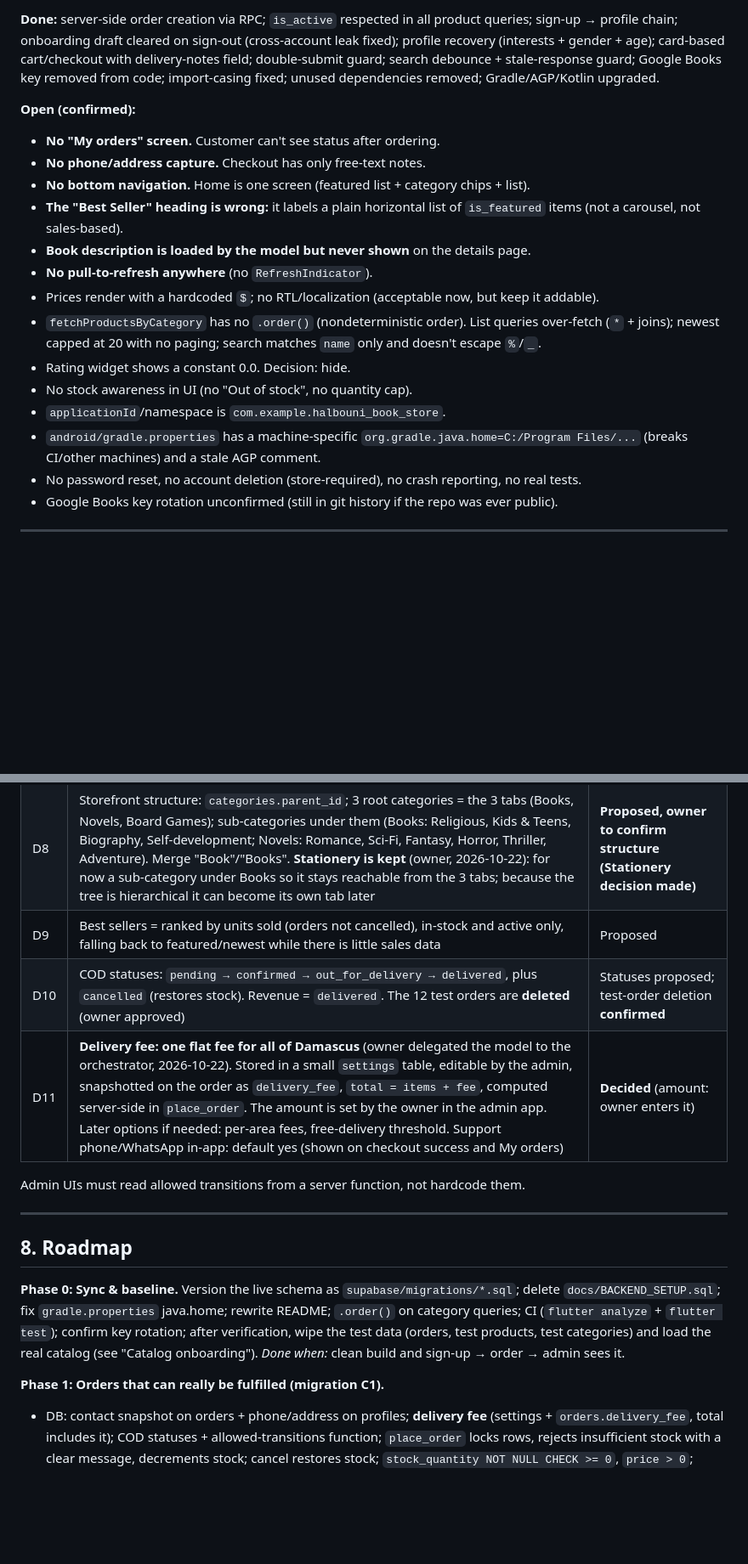
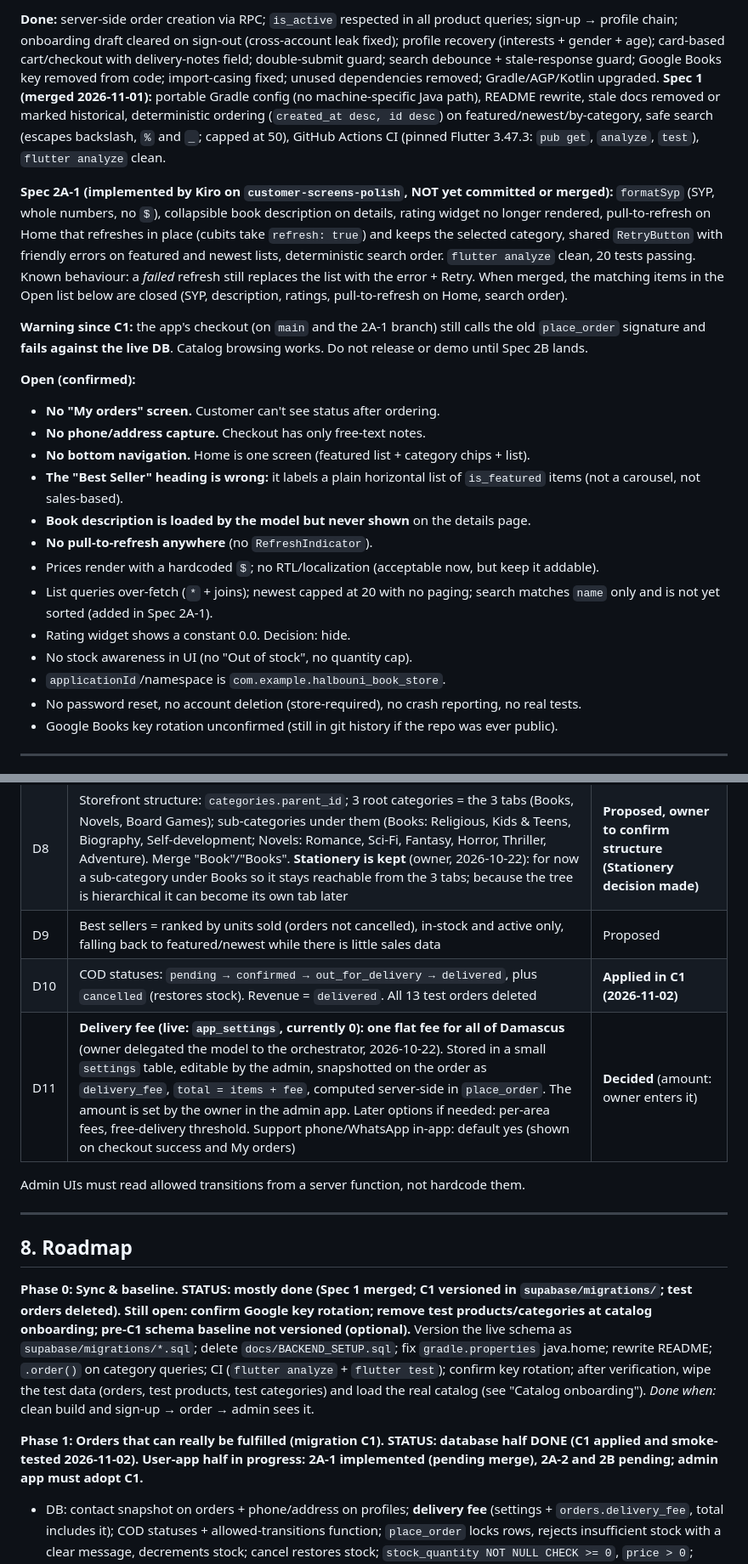
Before and after one commit to baraa2ttar/Halbouni-book-store, a Markdown page: PROJECT_CONTEXT.md, 2 parts joined by grey strips. Shown at 85% size. Rendered like a GitHub page; blank space fills up the shorter version.

```diff
--- a/PROJECT_CONTEXT.md
+++ b/PROJECT_CONTEXT.md
@@ -141,5 +137,9 @@ test/                        only widget_test.dart (email-validator tests)
 
-**Done:** server-side order creation via RPC; `is_active` respected in all product queries; sign-up → profile chain; onboarding draft cleared on sign-out (cross-account leak fixed); profile recovery (interests + gender + age); card-based cart/checkout with delivery-notes field; double-submit guard; search debounce + stale-response guard; Google Books key removed from code; import-casing fixed; unused dependencies removed; Gradle/AGP/Kotlin upgraded.
+**Done:** server-side order creation via RPC; `is_active` respected in all product queries; sign-up → profile chain; onboarding draft cleared on sign-out (cross-account leak fixed); profile recovery (interests + gender + age); card-based cart/checkout with delivery-notes field; double-submit guard; search debounce + stale-response guard; Google Books key removed from code; import-casing fixed; unused dependencies removed; Gradle/AGP/Kotlin upgraded. **Spec 1 (merged 2026-11-01):** portable Gradle config (no machine-specific Java path), README rewrite, stale docs removed or marked historical, deterministic ordering (`created_at desc, id desc`) on featured/newest/by-category, safe search (escapes backslash, `%` and `_`; capped at 50), GitHub Actions CI (pinned Flutter 3.47.3: `pub get`, `analyze`, `test`), `flutter analyze` clean.
+
+**Spec 2A-1 (implemented by Kiro on `customer-screens-polish`, NOT yet committed or merged):** `formatSyp` (SYP, whole numbers, no `$`), collapsible book description on details, rating widget no longer rendered, pull-to-refresh on Home that refreshes in place (cubits take `refresh: true`) and keeps the selected category, shared `RetryButton` with friendly errors on featured and newest lists, deterministic search order. `flutter analyze` clean, 20 tests passing. Known behaviour: a *failed* refresh still replaces the list with the error + Retry. When merged, the matching items in the Open list below are closed (SYP, description, ratings, pull-to-refresh on Home, search order).
+
+**Warning since C1:** the app's checkout (on `main` and the 2A-1 branch) still calls the old `place_order` signature and **fails against the live DB**. Catalog browsing works. Do not release or demo until Spec 2B lands.
 
 **Open (confirmed):**
 - **No "My orders" screen.** Customer can't see status after ordering.
@@ -149,11 +149,10 @@ test/                        only widget_test.dart (email-validator tests)
 - **Book description is loaded by the model but never shown** on the details page.
 - **No pull-to-refresh anywhere** (no `RefreshIndicator`).
 - Prices render with a hardcoded `$`; no RTL/localization (acceptable now, but keep it addable).
-- `fetchProductsByCategory` has no `.order()` (nondeterministic order). List queries over-fetch (`*` + joins); newest capped at 20 with no paging; search matches `name` only and doesn't escape `%`/`_`.
+- List queries over-fetch (`*` + joins); newest capped at 20 with no paging; search matches `name` only and is not yet sorted (added in Spec 2A-1).
 - Rating widget shows a constant 0.0. Decision: hide.
 - No stock awareness in UI (no "Out of stock", no quantity cap).
 - `applicationId`/namespace is `com.example.halbouni_book_store`.
-- `android/gradle.properties` has a machine-specific `org.gradle.java.home=C:/Program Files/...` (breaks CI/other machines) and a stale AGP comment.
 - No password reset, no account deletion (store-required), no crash reporting, no real tests.
 - Google Books key rotation unconfirmed (still in git history if the repo was ever public).
 
@@ -172,8 +171,8 @@ test/                        only widget_test.dart (email-validator tests)
 | D7 | Orchestrator owns all schema changes; admin chat requests only | In effect |
 | D8 | Storefront structure: `categories.parent_id`; 3 root categories = the 3 tabs (Books, Novels, Board Games); sub-categories under them (Books: Religious, Kids & Teens, Biography, Self-development; Novels: Romance, Sci-Fi, Fantasy, Horror, Thriller, Adventure). Merge "Book"/"Books". **Stationery is kept** (owner, 2026-10-22): for now a sub-category under Books so it stays reachable from the 3 tabs; because the tree is hierarchical it can become its own tab later | **Proposed, owner to confirm structure (Stationery decision made)** |
 | D9 | Best sellers = ranked by units sold (orders not cancelled), in-stock and active only, falling back to featured/newest while there is little sales data | Proposed |
-| D10 | COD statuses: `pending → confirmed → out_for_delivery → delivered`, plus `cancelled` (restores stock). Revenue = `delivered`. The 12 test orders are **deleted** (owner approved) | Statuses proposed; test-order deletion **confirmed** |
-| D11 | **Delivery fee: one flat fee for all of Damascus** (owner delegated the model to the orchestrator, 2026-10-22). Stored in a small `settings` table, editable by the admin, snapshotted on the order as `delivery_fee`, `total = items + fee`, computed server-side in `place_order`. The amount is set by the owner in the admin app. Later options if needed: per-area fees, free-delivery threshold. Support phone/WhatsApp in-app: default yes (shown on checkout success and My orders) | **Decided** (amount: owner enters it) |
+| D10 | COD statuses: `pending → confirmed → out_for_delivery → delivered`, plus `cancelled` (restores stock). Revenue = `delivered`. All 13 test orders deleted | **Applied in C1 (2026-11-02)** |
+| D11 | **Delivery fee (live: `app_settings`, currently 0): one flat fee for all of Damascus** (owner delegated the model to the orchestrator, 2026-10-22). Stored in a small `settings` table, editable by the admin, snapshotted on the order as `delivery_fee`, `total = items + fee`, computed server-side in `place_order`. The amount is set by the owner in the admin app. Later options if needed: per-area fees, free-delivery threshold. Support phone/WhatsApp in-app: default yes (shown on checkout success and My orders) | **Decided** (amount: owner enters it) |
 
 Admin UIs must read allowed transitions from a server function, not hardcode them.
 
@@ -181,9 +180,9 @@ Admin UIs must read allowed transitions from a server function, not hardcode the
 
 ## 8. Roadmap
 
-**Phase 0: Sync & baseline.** Version the live schema as `supabase/migrations/*.sql`; delete `docs/BACKEND_SETUP.sql`; fix `gradle.properties` java.home; rewrite README; `.order()` on category queries; CI (`flutter analyze` + `flutter test`); confirm key rotation; after verification, wipe the test data (orders, test products, test categories) and load the real catalog (see "Catalog onboarding"). *Done when:* clean build and sign-up → order → admin sees it.
+**Phase 0: Sync & baseline. STATUS: mostly done (Spec 1 merged; C1 versioned in `supabase/migrations/`; test orders deleted). Still open: confirm Google key rotation; remove test products/categories at catalog onboarding; pre-C1 schema baseline not versioned (optional).** Version the live schema as `supabase/migrations/*.sql`; delete `docs/BACKEND_SETUP.sql`; fix `gradle.properties` java.home; rewrite README; `.order()` on category queries; CI (`flutter analyze` + `flutter test`); confirm key rotation; after verification, wipe the test data (orders, test products, test categories) and load the real catalog (see "Catalog onboarding"). *Done when:* clean build and sign-up → order → admin sees it.
 
-**Phase 1: Orders that can really be fulfilled (migration C1).**
+**Phase 1: Orders that can really be fulfilled (migration C1). STATUS: database half DONE (C1 applied and smoke-tested 2026-11-02). User-app half in progress: 2A-1 implemented (pending merge), 2A-2 and 2B pending; admin app must adopt C1.**
 - DB: contact snapshot on orders + phone/address on profiles; **delivery fee** (settings + `orders.delivery_fee`, total includes it); COD statuses + allowed-transitions function; `place_order` locks rows, rejects insufficient stock with a clear message, decrements stock; cancel restores stock; `stock_quantity NOT NULL CHECK >= 0`, `price > 0`; `is_active OR is_admin()` read policy; revoke anon EXECUTE; update KPIs.
 - User app: contact fields at checkout (Syrian phone validation) prefilled from profile; **delivery fee shown as its own line in cart/checkout and order detail**; "My orders" list/detail with status; "Out of stock" badge, add-to-cart disabled, quantity capped, cart revalidated before checkout; SYP formatting (whole numbers, thousands separator, `SYP` label); hide rating stars; **book description on details page**; **pull-to-refresh** everywhere there is a list, plus Retry on errors.
 - *Done when:* a real customer in Damascus orders, the admin phones them, delivers, marks delivered, stock is correct, the customer sees status.
```
Also changed, not shown: other parts of PROJECT_CONTEXT.md (+60 -32 lines), PROJECT_CONTEXT (6).md (deleted, +0 -275 lines).
